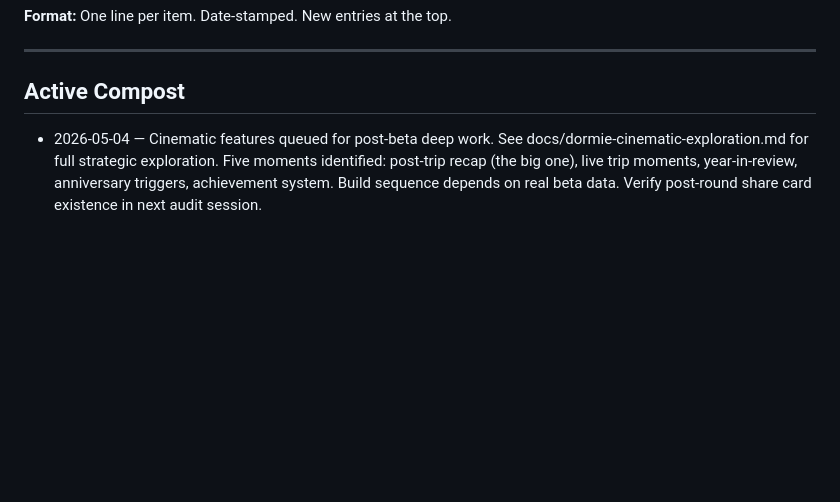
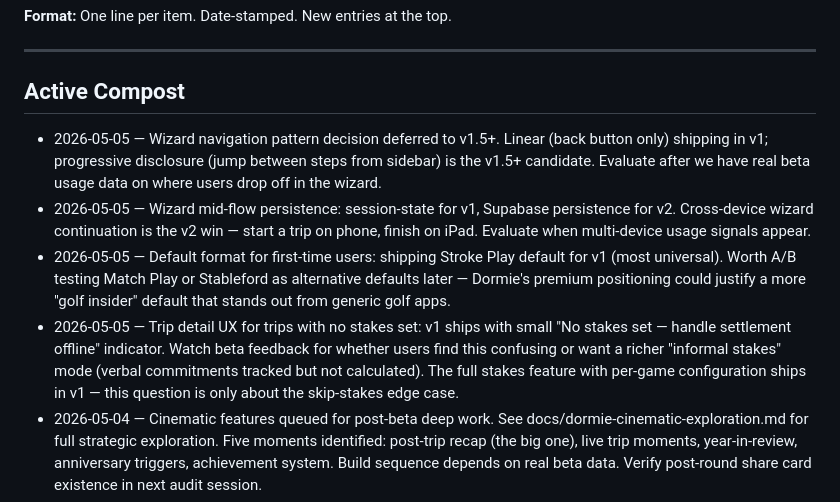
Before and after one commit to ianhowle/dormie, a Markdown page: docs/dormie-compost.md, the part around the change. GitHub-like rendering; blank space fills up the shorter version.

Commit message:
Compost: 4 wizard strategic questions deferred to v1.5+/v2

```diff
--- a/docs/dormie-compost.md
+++ b/docs/dormie-compost.md
@@ -13,6 +13,10 @@
 
 ## Active Compost
 
+- 2026-05-05 — Wizard navigation pattern decision deferred to v1.5+. Linear (back button only) shipping in v1; progressive disclosure (jump between steps from sidebar) is the v1.5+ candidate. Evaluate after we have real beta usage data on where users drop off in the wizard.
+- 2026-05-05 — Wizard mid-flow persistence: session-state for v1, Supabase persistence for v2. Cross-device wizard continuation is the v2 win — start a trip on phone, finish on iPad. Evaluate when multi-device usage signals appear.
+- 2026-05-05 — Default format for first-time users: shipping Stroke Play default for v1 (most universal). Worth A/B testing Match Play or Stableford as alternative defaults later — Dormie's premium positioning could justify a more "golf insider" default that stands out from generic golf apps.
+- 2026-05-05 — Trip detail UX for trips with no stakes set: v1 ships with small "No stakes set — handle settlement offline" indicator. Watch beta feedback for whether users find this confusing or want a richer "informal stakes" mode (verbal commitments tracked but not calculated). The full stakes feature with per-game configuration ships in v1 — this question is only about the skip-stakes edge case.
 - 2026-05-04 — Cinematic features queued for post-beta deep work. See docs/dormie-cinematic-exploration.md for full strategic exploration. Five moments identified: post-trip recap (the big one), live trip moments, year-in-review, anniversary triggers, achievement system. Build sequence depends on real beta data. Verify post-round share card existence in next audit session.
 - 2026-05-04 — Design DNA consolidated. See docs/dormie-design-dna.md for canonical reference. Pulls together design language from Jan-Apr 2026 chats into single source of truth. Use as orientation doc for future design-focused sessions.
 - 2026-05-03 — Form sub-headline copy gap (Item 3 build). "Explore your next dream trip" needs a 1-2 sentence sub-headline explaining what users get from filling out the form. Claude (this assistant) suggested writing it during spec; flagging that Ian has better taste for Dormie voice than I do, so this should be Ian's call when we draft final form copy. Don't ship with a blank.
```
